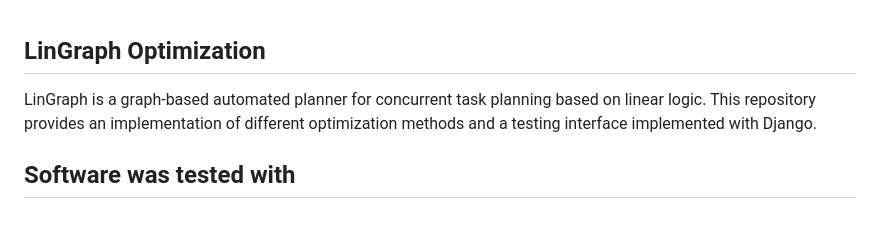
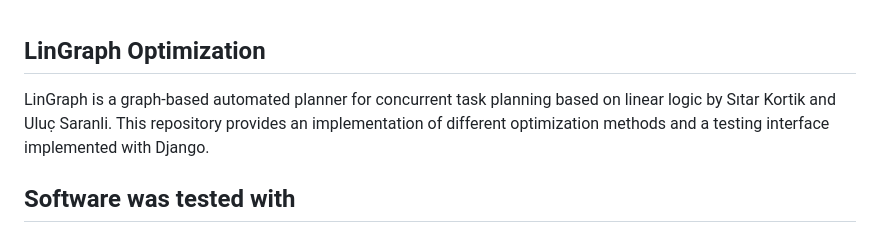
Before and after one commit to allgru/LinGraphOptimization, a Markdown page: README.MD, the part around the change. GitHub-like rendering.

```diff
--- a/README.MD
+++ b/README.MD
@@ -1,6 +1,6 @@
 LinGraph Optimization
 ------------------------
-LinGraph is a graph-based automated planner for concurrent task planning based on linear logic. This repository provides an implementation of different optimization methods and a testing interface implemented with Django.
+LinGraph is a graph-based automated planner for concurrent task planning based on linear logic by Sıtar Kortik and Uluc̣ Saranli. This repository provides an implementation of different optimization methods and a testing interface implemented with Django.
 
 Software was tested with
 ------------------------
```
